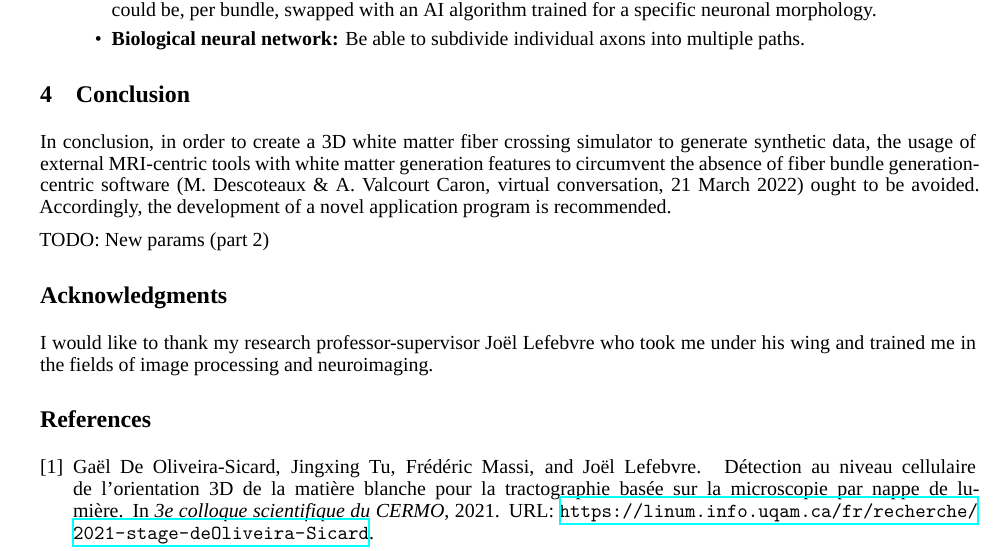
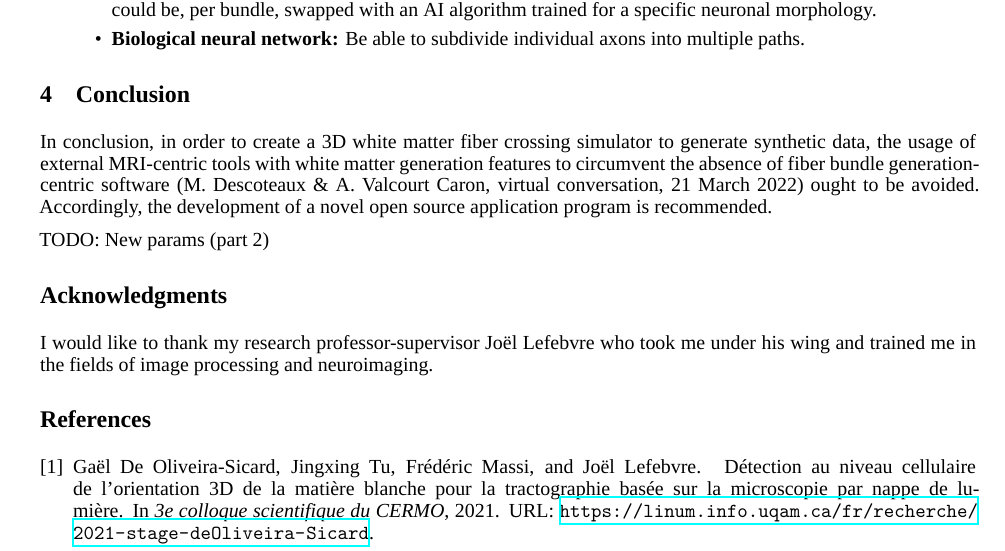
Before and after one commit to benoit-dubreuil/fiber-config-generator, a LaTeX paper (report/report.tex): part of page 3 of 4, cut so that both start at the same text. Compiled offline with XeLaTeX; a missing font is replaced by an installed copy or a similar font.

Commit message:
As per the new general param, the new app should be open source

```diff
--- a/report/report.tex
+++ b/report/report.tex
@@ -185,7 +185,7 @@ anchors = [
   \section{Conclusion}\label{sec:conclusion}
 
   In conclusion, in order to create a 3D white matter fiber crossing simulator to generate synthetic data, the usage of external MRI-centric tools with white matter generation features to circumvent the absence of fiber bundle generation-centric software~\nocite{descoteauxvalcourtcaron2022othertoolsthanfiberfox}(M. Descoteaux \& A. Valcourt Caron, virtual conversation, 21 March 2022) ought to be avoided.
-  Accordingly, the development of a novel application program is recommended.
+  Accordingly, the development of a novel open source application program is recommended.
 
   TODO: New params (part 2)
 
```
